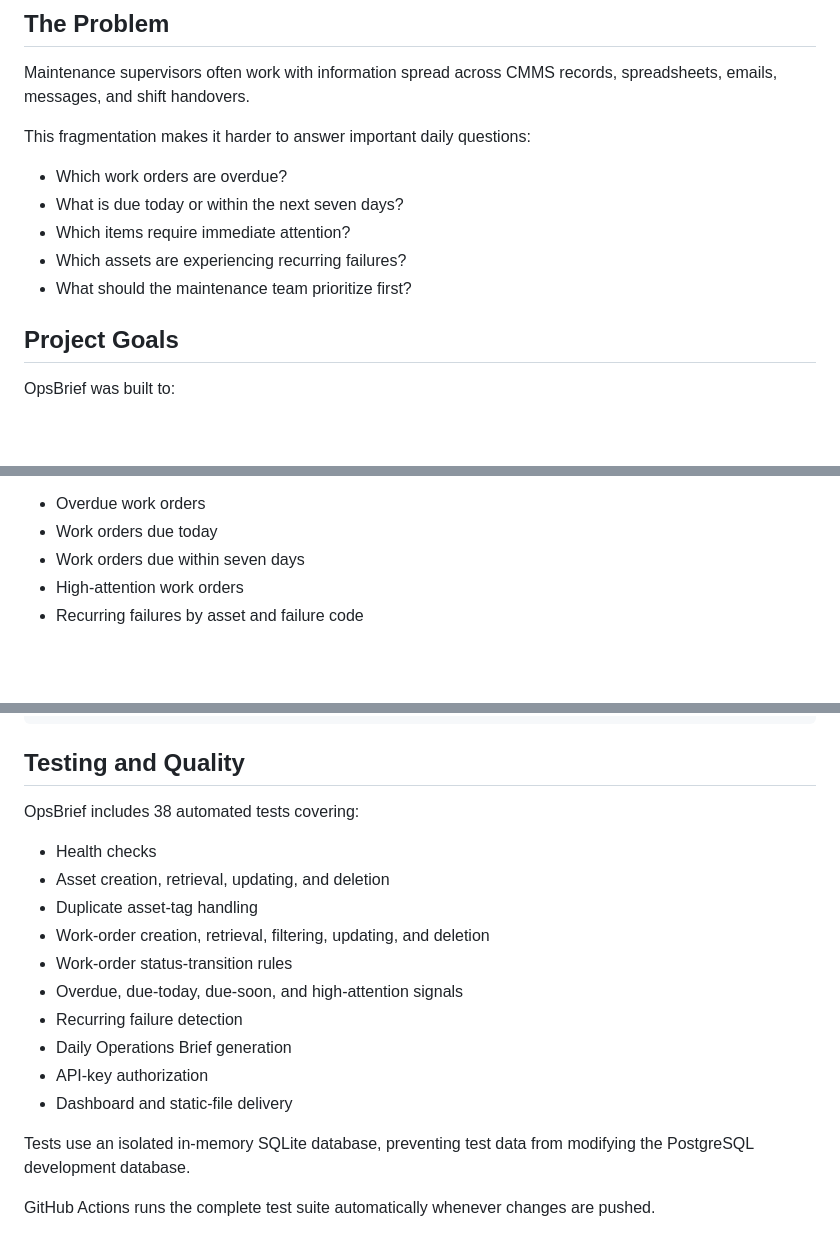
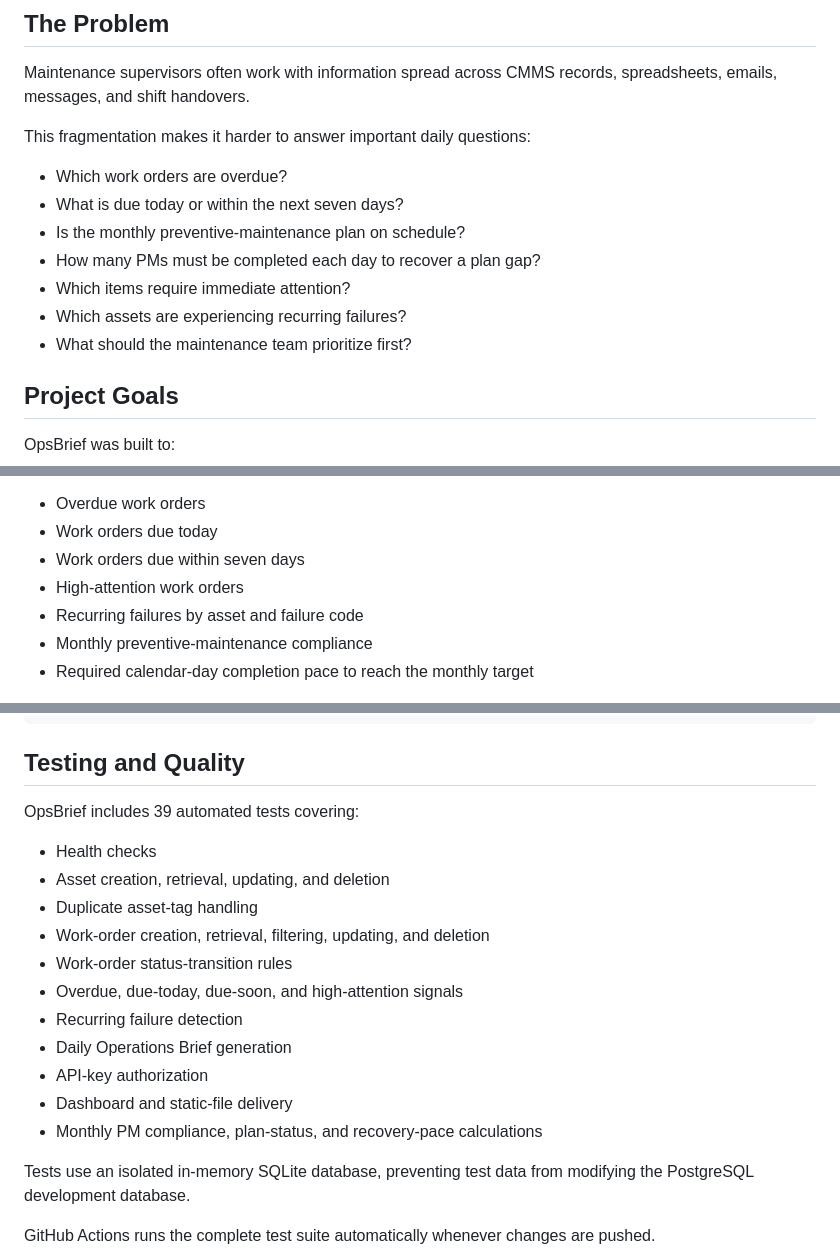
Before and after one commit to mhmd0x/OpsBrief, a Markdown page: docs/CASE_STUDY.md, 3 parts joined by grey strips. Rendered like a GitHub page; blank space fills up the shorter version.

```diff
--- a/docs/CASE_STUDY.md
+++ b/docs/CASE_STUDY.md
@@ -14,9 +14,12 @@ This fragmentation makes it harder to answer important daily questions:
 
 - Which work orders are overdue?
 - What is due today or within the next seven days?
+- Is the monthly preventive-maintenance plan on schedule?
+- How many PMs must be completed each day to recover a plan gap?
 - Which items require immediate attention?
 - Which assets are experiencing recurring failures?
 - What should the maintenance team prioritize first?
+
 
 ## Project Goals
 
@@ -41,6 +44,8 @@ The application converts work-order records into operational signals:
 - Work orders due within seven days
 - High-attention work orders
 - Recurring failures by asset and failure code
+- Monthly preventive-maintenance compliance
+- Required calendar-day completion pace to reach the monthly target
 
 ![OpsBrief work-order detail dialog](images/opsbrief-work-order-details.png)
 
@@ -66,7 +71,7 @@ PostgreSQL
 
 ## Testing and Quality
 
-OpsBrief includes 38 automated tests covering:
+OpsBrief includes 39 automated tests covering:
 
 - Health checks
 - Asset creation, retrieval, updating, and deletion
@@ -78,6 +83,7 @@ OpsBrief includes 38 automated tests covering:
 - Daily Operations Brief generation
 - API-key authorization
 - Dashboard and static-file delivery
+- Monthly PM compliance, plan-status, and recovery-pace calculations
 
 Tests use an isolated in-memory SQLite database, preventing test data from modifying the PostgreSQL development database.
 
```
Also changed, not shown: README.md (+6 -0 lines), docs/images/opsbrief-dashboard.png, 12 other files.
